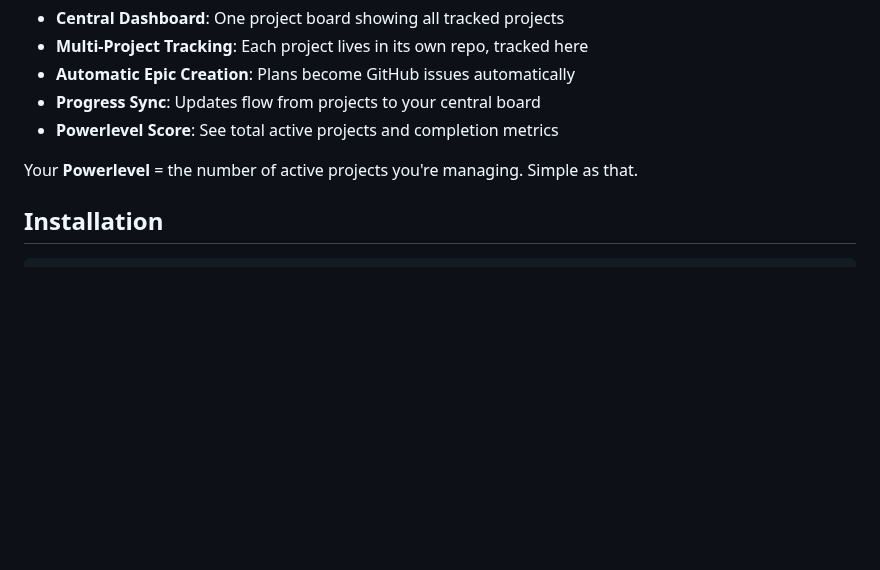
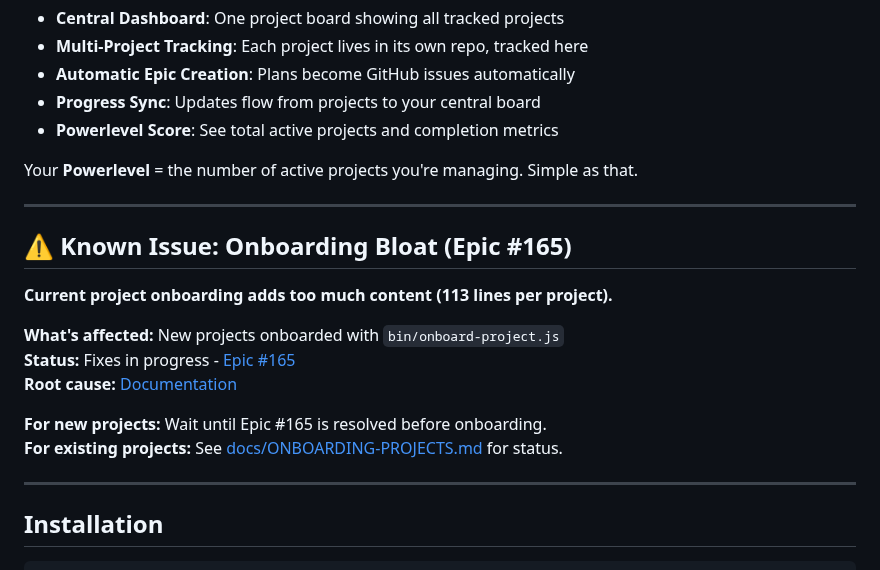
Before and after one commit to castrojo/powerlevel, a Markdown page: README.md, the part around the change. GitHub-like rendering; blank space fills up the shorter version.

Commit message:
docs: add onboarding bloat warning to README
- Add prominent warning about Epic #165 onboarding bloat issue
- Link to epic and root cause analysis
- Advise waiting before onboarding new projects
- Place after project description, before installation

Ensures all users see the warning before attempting to onboard projects.

```diff
--- a/README.md
+++ b/README.md
@@ -17,6 +17,21 @@ Powerlevel provides a central command center for managing multiple projects with
 - **Powerlevel Score**: See total active projects and completion metrics
 
 Your **Powerlevel** = the number of active projects you're managing. Simple as that.
+
+---
+
+## ⚠️ Known Issue: Onboarding Bloat (Epic #165)
+
+**Current project onboarding adds too much content (113 lines per project).**
+
+**What's affected:** New projects onboarded with `bin/onboard-project.js`
+**Status:** Fixes in progress - [Epic #165](https://github.com/castrojo/powerlevel/issues/165)
+**Root cause:** [Documentation](docs/analysis/ROOT-CAUSE-ONBOARDING-BLOAT.md)
+
+**For new projects:** Wait until Epic #165 is resolved before onboarding.
+**For existing projects:** See [docs/ONBOARDING-PROJECTS.md](docs/ONBOARDING-PROJECTS.md) for status.
+
+---
 
 ## Installation
 
```
